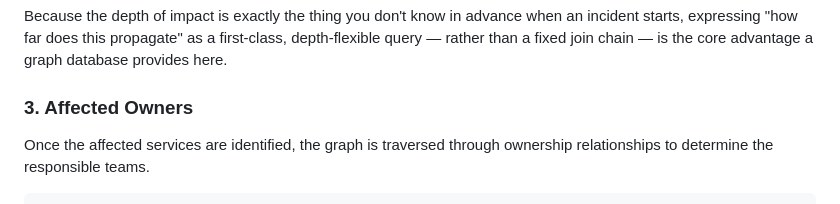
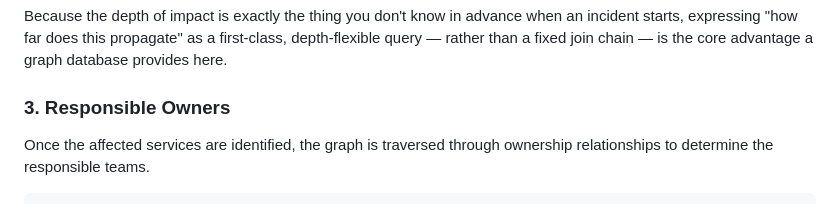
Before and after one commit to Jitbaul13-maker/supply-chain-graph-explorer, a Markdown page: README.md, the part around the change. Drawn GitHub-style.

Commit message:
Update section title from 'Affected Owners' to 'Responsible Owners'

````diff
--- a/README.md
+++ b/README.md
@@ -366,7 +366,7 @@ propagate" as a first-class, depth-flexible query — rather than a
 fixed join chain — is the core advantage a graph database provides
 here.
 
-### 3. Affected Owners
+### 3. Responsible Owners
 
 Once the affected services are identified, the graph is traversed through ownership relationships to determine the responsible teams.
 ```text
````
